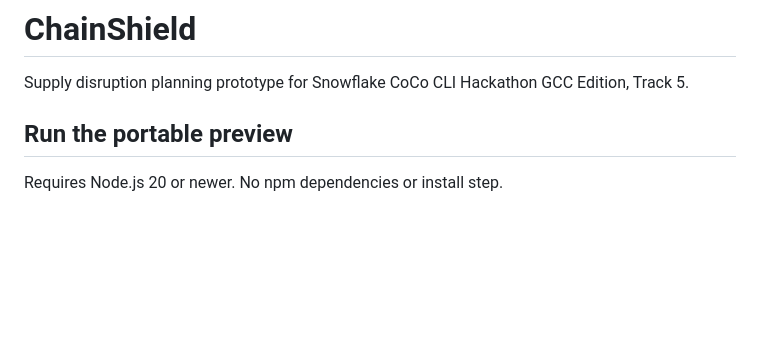
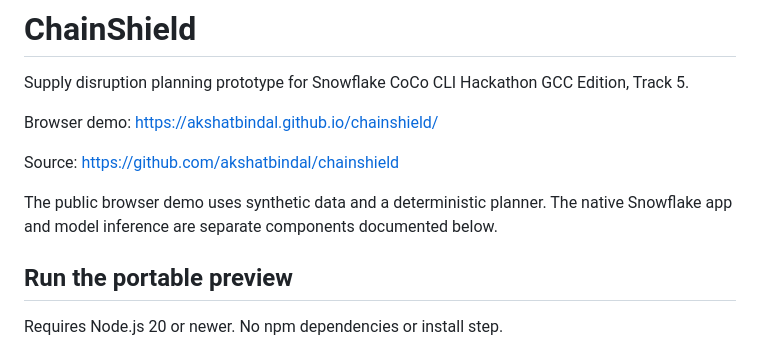
Before and after one commit to akshatbindal/chainshield, a Markdown page: README.md, the part around the change. Drawn GitHub-style; blank space fills up the shorter version.

Commit message:
Add verified public demo and source links

```diff
--- a/README.md
+++ b/README.md
@@ -1,6 +1,12 @@
 # ChainShield
 
 Supply disruption planning prototype for Snowflake CoCo CLI Hackathon GCC Edition, Track 5.
+
+Browser demo: https://akshatbindal.github.io/chainshield/
+
+Source: https://github.com/akshatbindal/chainshield
+
+The public browser demo uses synthetic data and a deterministic planner. The native Snowflake app and model inference are separate components documented below.
 
 ## Run the portable preview
 
```
